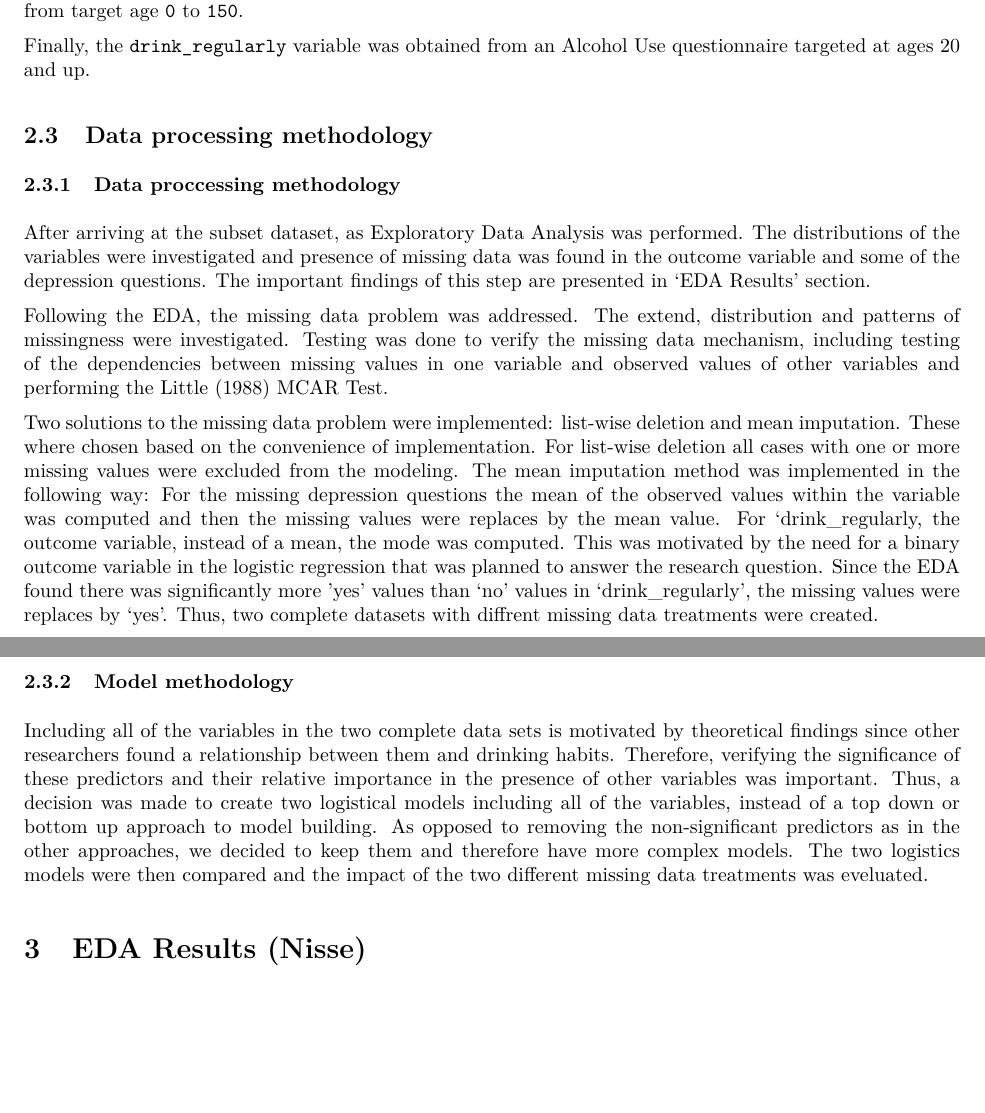
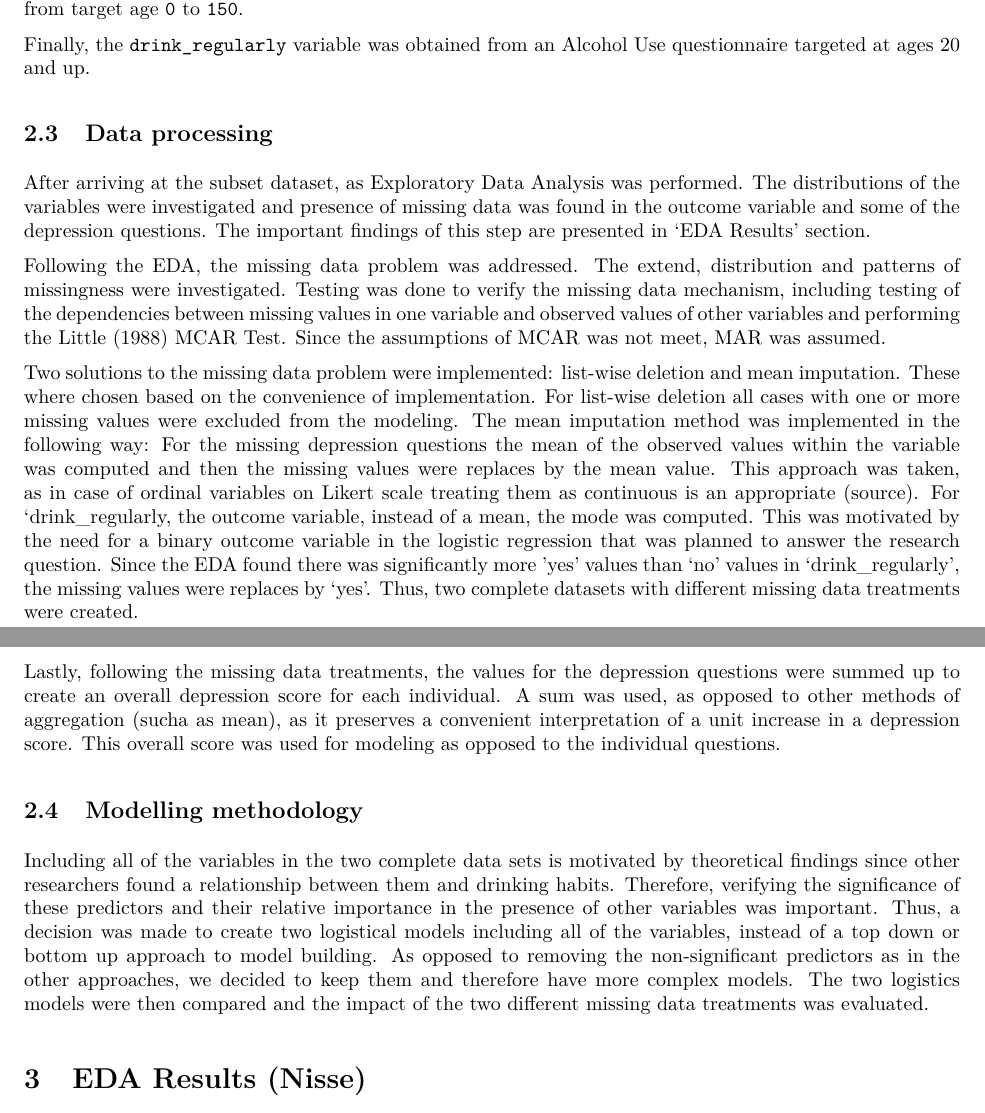
Before and after one commit to NisseCR/missing_data, an R Markdown document (code/report.Rmd): two parts of pages 3 and 4 of 16, joined at a grey line, cut so that both start at the same text, the shorter picture padded with empty space. The pictures show the output file code/report.pdf that the author committed with the source.

Commit message:
Will the methodology ever be done? That is the question.

```diff
--- a/code/report.Rmd
+++ b/code/report.Rmd
@@ -108,17 +108,17 @@ As for the remaining demographic variables, namely `sex`, `age`, `ethnicity` and
 
 Finally, the `drink_regularly` variable was obtained from an Alcohol Use questionnaire targeted at ages 20 and up.
 
-## Data processing methodology
-
-### Data proccessing methodology
+## Data processing
 After arriving at the subset dataset, as Exploratory Data Analysis was performed. The distributions of the variables were investigated and presence of missing data was found in the outcome variable and some of the depression questions. The important findings of this step are presented in 'EDA Results' section.
 
-Following the EDA, the missing data problem was addressed. The extend, distribution and patterns of missingness were investigated. Testing was done to verify the missing data mechanism, including testing of the dependencies between missing values in one variable and observed values of other variables and performing the Little (1988) MCAR Test.
+Following the EDA, the missing data problem was addressed. The extend, distribution and patterns of missingness were investigated. Testing was done to verify the missing data mechanism, including testing of the dependencies between missing values in one variable and observed values of other variables and performing the Little (1988) MCAR Test. Since the assumptions of MCAR was not meet, MAR was assumed.
 
-Two solutions to the missing data problem were implemented: list-wise deletion and mean imputation. These where chosen based on the convenience of implementation. For list-wise deletion all cases with one or more missing values were excluded from the modeling. The mean imputation method was implemented in the following way: For the missing depression questions the mean of the observed values within the variable was computed and then the missing values were replaces by the mean value. For 'drink_regularly, the outcome variable, instead of a mean, the mode was computed. This was motivated by the need for a binary outcome variable in the logistic regression that was planned to answer the research question. Since the EDA found there was significantly more 'yes' values than 'no' values in 'drink_regularly', the missing values were replaces by 'yes'. Thus, two complete datasets with diffrent missing data treatments were created.
+Two solutions to the missing data problem were implemented: list-wise deletion and mean imputation. These where chosen based on the convenience of implementation. For list-wise deletion all cases with one or more missing values were excluded from the modeling. The mean imputation method was implemented in the following way: For the missing depression questions the mean of the observed values within the variable was computed and then the missing values were replaces by the mean value. This approach was taken, as in case of ordinal variables on Likert scale treating them as continuous is an appropriate (source). For 'drink_regularly, the outcome variable, instead of a mean, the mode was computed. This was motivated by the need for a binary outcome variable in the logistic regression that was planned to answer the research question. Since the EDA found there was significantly more 'yes' values than 'no' values in 'drink_regularly', the missing values were replaces by 'yes'. Thus, two complete datasets with different missing data treatments were created.
 
-### Model methodology
-Including all of the variables in the two complete data sets is motivated by theoretical findings since other researchers found a relationship between them and drinking habits. Therefore, verifying the significance of these predictors and their relative importance in the presence of other variables was important. Thus, a decision was made to create two logistical models including all of the variables, instead of a top down or bottom up approach to model building. As opposed to removing the non-significant predictors as in the other approaches, we decided to keep them and therefore have more complex models. The two logistics models were then compared and the impact of the two different missing data treatments was eveluated.
+Lastly, following the missing data treatments, the values for the depression questions were summed up to create an overall depression score for each individual. A sum was used, as opposed to other methods of aggregation (sucha as mean), as it preserves a convenient interpretation of a unit increase in a depression score. This overall score was used for modeling as opposed to the individual questions.
+
+## Modelling methodology
+Including all of the variables in the two complete data sets is motivated by theoretical findings since other researchers found a relationship between them and drinking habits. Therefore, verifying the significance of these predictors and their relative importance in the presence of other variables was important. Thus, a decision was made to create two logistical models including all of the variables, instead of a top down or bottom up approach to model building. As opposed to removing the non-significant predictors as in the other approaches, we decided to keep them and therefore have more complex models. The two logistics models were then compared and the impact of the two different missing data treatments was evaluated.
 
 
 # EDA Results (Nisse) {#EDA}
```
Also changed, not shown: code/report.pdf, code/report.Rmd (4 more changed lines), 1 other file.
